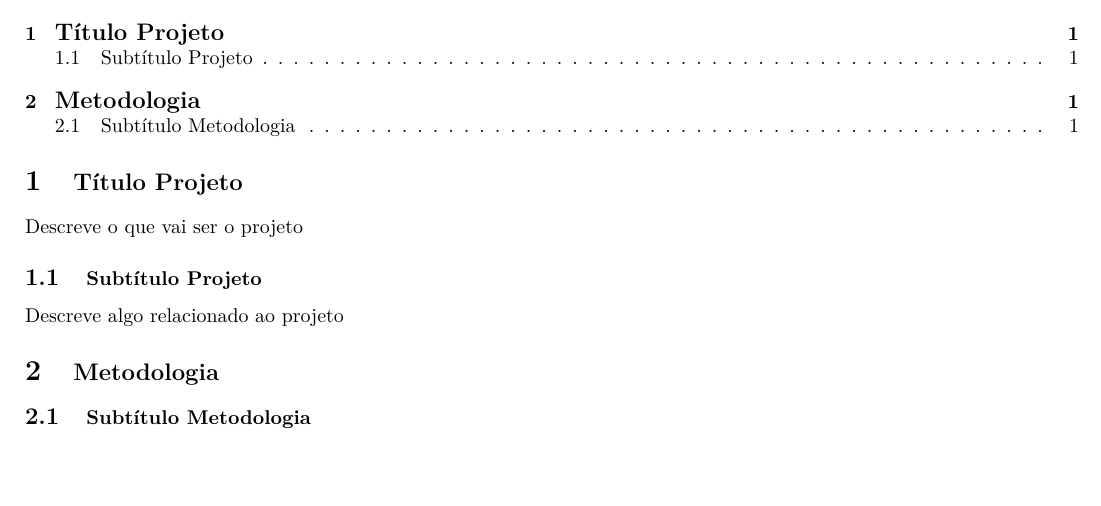
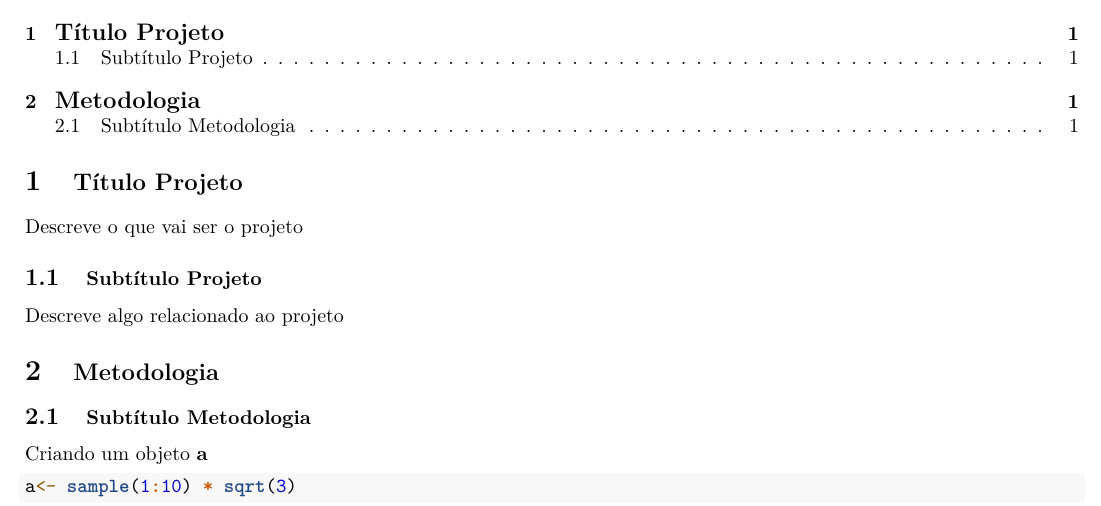
Before and after one commit to AninhaLia/exercicio_github, an R Markdown document (Guia_Projeto.Rmd): part of the page, cut so that both start at the same text, the shorter picture padded with empty space. Rendered offline with R 4.5, knitr and Pandoc, then LaTeX, with nearby package versions; code that draws random numbers runs with fixed seeds of ours.

Commit message:
Inserindo uma função do R

````diff
--- a/Guia_Projeto.Rmd
+++ b/Guia_Projeto.Rmd
@@ -30,3 +30,8 @@ Descreve algo relacionado ao projeto
 # \large Metodologia
 
 ## \normalsize Subtítulo Metodologia
+
+Criando um objeto **a**
+```{r}
+a<- sample(1:10) * sqrt(3)
+```
````
Also changed, not shown: README.md.
